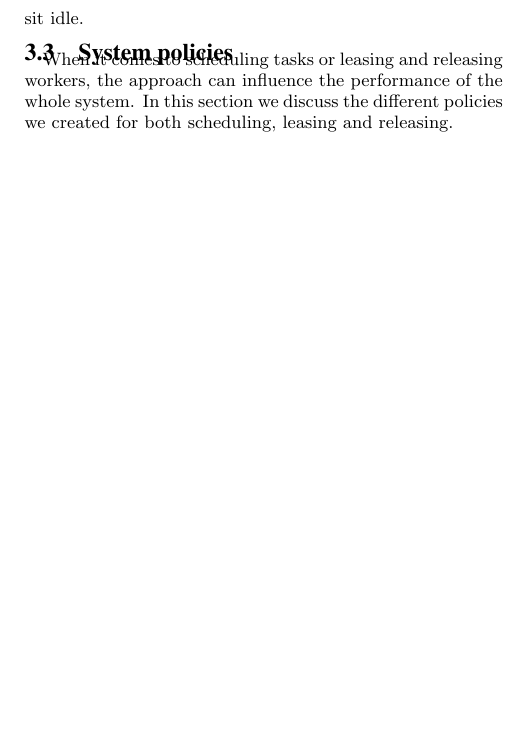
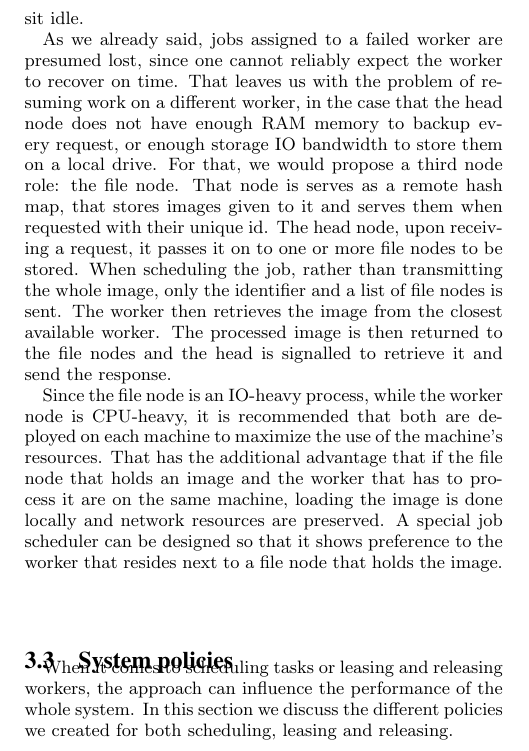
Before and after one commit to rvanheest/IN4392_Cloud_Computing_Labs, a LaTeX document (Report/report.tex): part of one column of page 3 of 4, cut so that both start at the same text, the shorter picture padded with empty space. Compiled offline with pdfLaTeX.

Commit message:
More on redundancy

```diff
--- a/Report/report.tex
+++ b/Report/report.tex
@@ -138,6 +138,11 @@ The architecture described above is what the application currently looks like. H
 \textcolor{red}{@Chris, describe what happens when a worker fails during execution. How is this detected and how is the head node responding to that? Also mention that we assume the head node to not fail.}
 When the connection to a worker fails, the head removes that worker from the worker pool and continues serving requests using the rest of the workers. All the jobs assigned to that worker are presumed lost. If the failure was temporary, the worker is responsible for re-initiating connection to the head and re-entering the worker pool as a new worker. In the current state of our implementation, workers do not attempt to recover. This wasn't deemed necessary, as such failures are so rare (we did not encounter any) that we did not consider them a significant resource leak. In a more robust implementation, a worker should attempt to publish its log files and stop, so as not to sit idle.
 
+As we already said, jobs assigned to a failed worker are presumed lost, since one cannot reliably expect the worker to recover on time. That leaves us with the problem of resuming work on a different worker, in the case that the head node does not have enough RAM memory to backup every request, or enough storage IO bandwidth to store them on a local drive. For that, we would propose a third node role: the file node. That node is serves as a remote hash map, that stores images given to it and serves them when requested with their unique id. The head node, upon receiving a request, it passes it on to one or more file nodes to be stored. When scheduling the job, rather than transmitting the whole image, only the identifier and a list of file nodes is sent. The worker then retrieves the image from the closest available worker. The processed image is then returned to the file nodes and the head is signalled to retrieve it and send the response.
+
+Since the file node is an IO-heavy process, while the worker node is CPU-heavy, it is recommended that both are deployed on each machine to maximize the use of the machine's resources. That has the additional advantage that if the file node that holds an image and the worker that has to process it are on the same machine, loading the image is done locally and network resources are preserved. A special job scheduler can be designed so that it shows preference to the worker that resides next to a file node that holds the image.
+
+
 \subsection{System policies}
 \label{subsec:policies}
 When it comes to scheduling tasks or leasing and releasing workers, the approach can influence the performance of the whole system. In this section we discuss the different policies we created for both scheduling, leasing and releasing.
```
